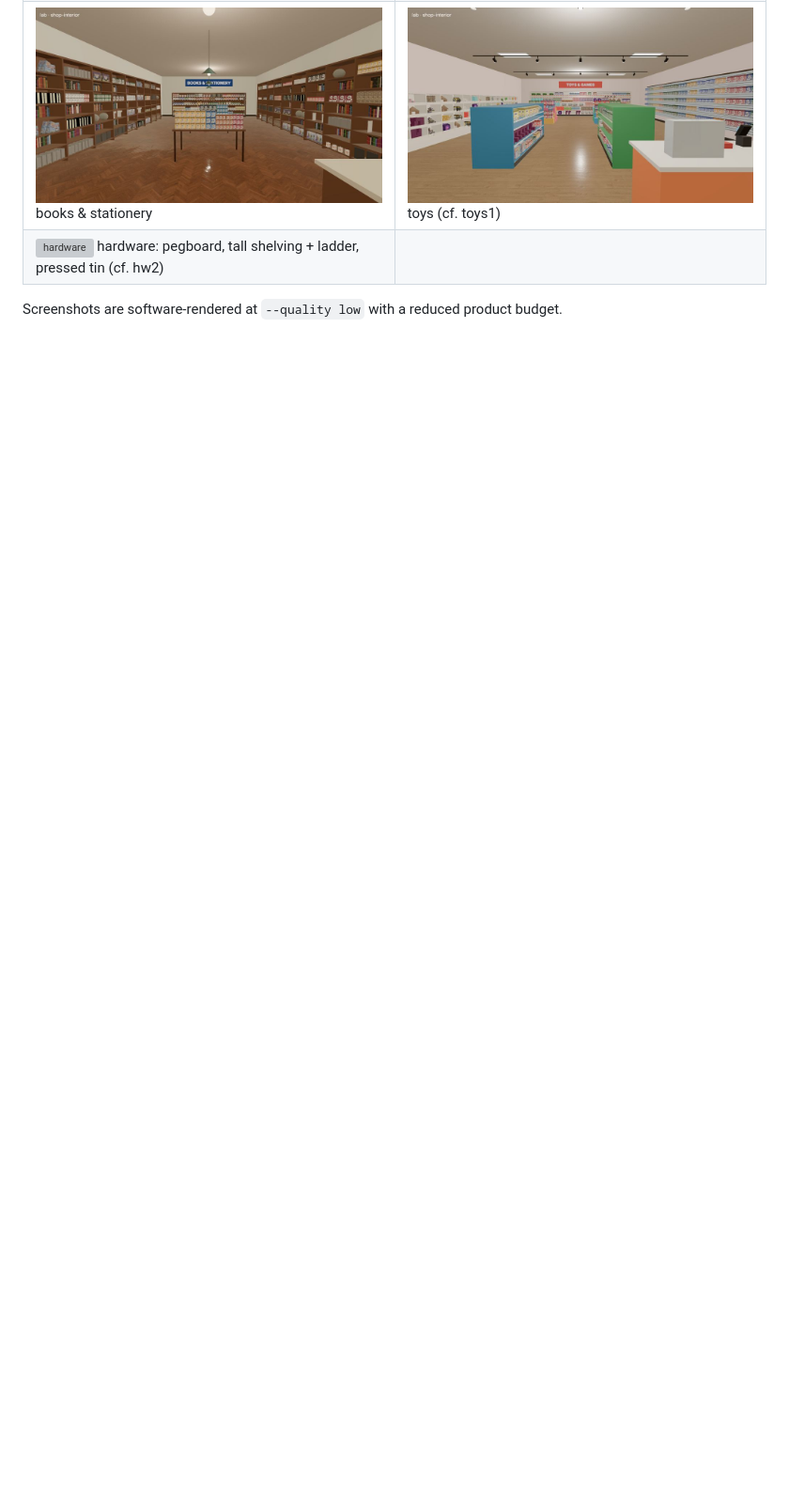
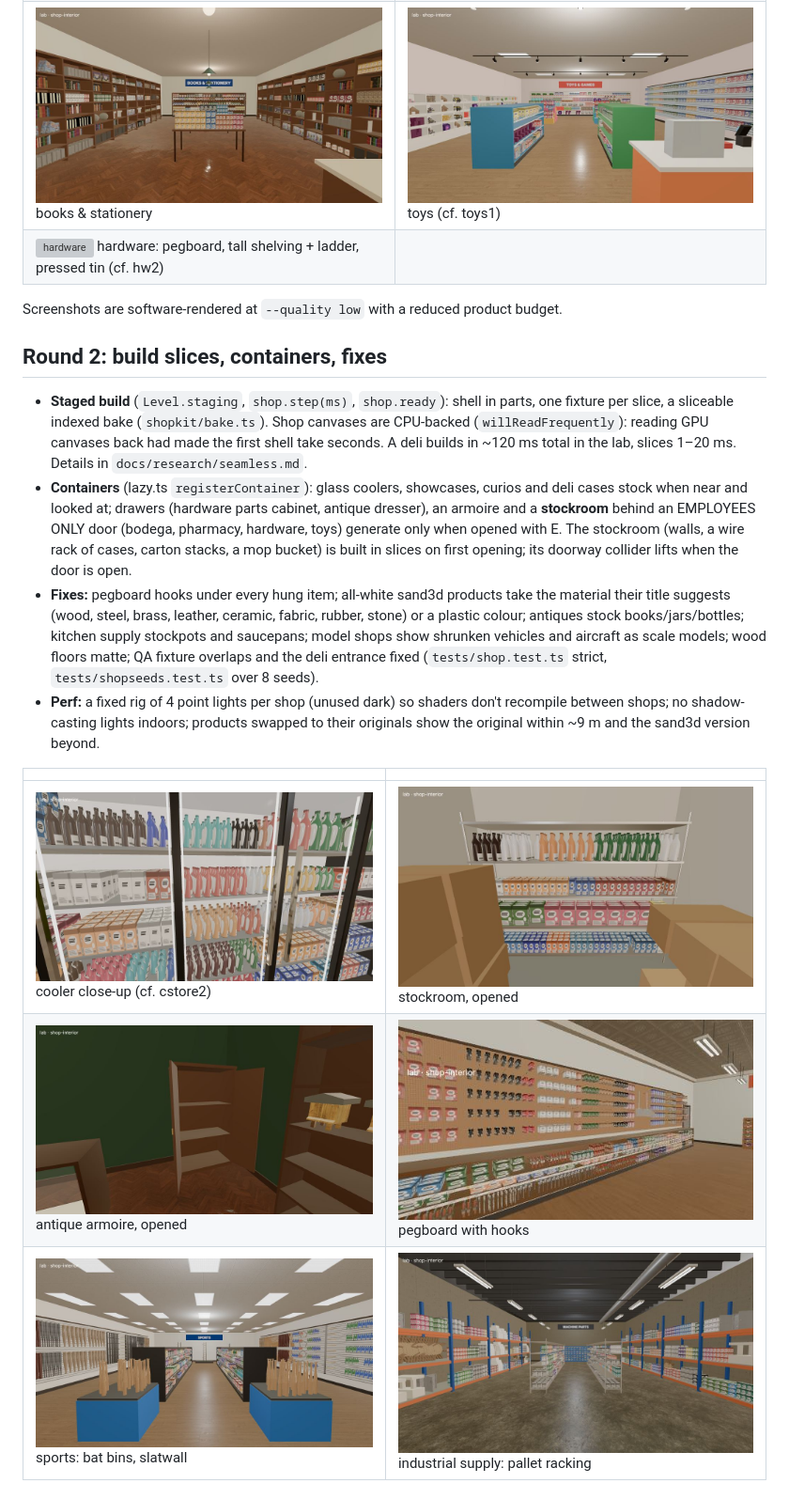
Before and after one commit to cktang88/3d-world-objects, a Markdown page: docs/research/shops.md, the part around the change. Shown at 94% size. Drawn GitHub-style; pictures changed too: docs/research/img/shop-armoire.jpg (added), docs/research/img/shop-cooler.jpg (added), docs/research/img/shop-machines.jpg (added); blank space fills up the shorter version; grey boxes are pictures that could not be loaded.

Commit message:
Shops research: round 2 (staged build, containers, stockroom, fixes) with screenshots
Co-Authored-By: Claude Opus 5.5 <noreply@anthropic.com>
Claude-Session: https://claude.ai/code/session_01BpmvtRiJVKMpkdosebwfjq

```diff
--- a/docs/research/shops.md
+++ b/docs/research/shops.md
@@ -91,3 +91,29 @@ Lab: `/?lab=shop-interior&type=<type>&seed=<n>&budget=<tris>&containers=closed`.
 | ![hardware](img/shop-hardware.jpg) hardware: pegboard, tall shelving + ladder, pressed tin (cf. hw2) | |
 
 Screenshots are software-rendered at `--quality low` with a reduced product budget.
+
+## Round 2: build slices, containers, fixes
+
+- **Staged build** (`Level.staging`, `shop.step(ms)`, `shop.ready`): shell in parts, one fixture
+  per slice, a sliceable indexed bake (`shopkit/bake.ts`). Shop canvases are CPU-backed
+  (`willReadFrequently`): reading GPU canvases back had made the first shell take seconds. A
+  deli builds in ~120 ms total in the lab, slices 1–20 ms. Details in `docs/research/seamless.md`.
+- **Containers** (lazy.ts `registerContainer`): glass coolers, showcases, curios and deli cases
+  stock when near and looked at; drawers (hardware parts cabinet, antique dresser), an armoire and
+  a **stockroom** behind an EMPLOYEES ONLY door (bodega, pharmacy, hardware, toys) generate only
+  when opened with E. The stockroom (walls, a wire rack of cases, carton stacks, a mop bucket) is
+  built in slices on first opening; its doorway collider lifts when the door is open.
+- **Fixes:** pegboard hooks under every hung item; all-white sand3d products take the material
+  their title suggests (wood, steel, brass, leather, ceramic, fabric, rubber, stone) or a plastic
+  colour; antiques stock books/jars/bottles; kitchen supply stockpots and saucepans; model shops
+  show shrunken vehicles and aircraft as scale models; wood floors matte; QA fixture overlaps and
+  the deli entrance fixed (`tests/shop.test.ts` strict, `tests/shopseeds.test.ts` over 8 seeds).
+- **Perf:** a fixed rig of 4 point lights per shop (unused dark) so shaders don't recompile between
+  shops; no shadow-casting lights indoors; products swapped to their originals show the original
+  within ~9 m and the sand3d version beyond.
+
+| | |
+|---|---|
+| ![cooler](img/shop-cooler.jpg) cooler close-up (cf. cstore2) | ![stockroom](img/shop-stockroom.jpg) stockroom, opened |
+| ![armoire](img/shop-armoire.jpg) antique armoire, opened | ![pegboard](img/shop-pegboard.jpg) pegboard with hooks |
+| ![sports](img/shop-sports.jpg) sports: bat bins, slatwall | ![machines](img/shop-machines.jpg) industrial supply: pallet racking |
```
